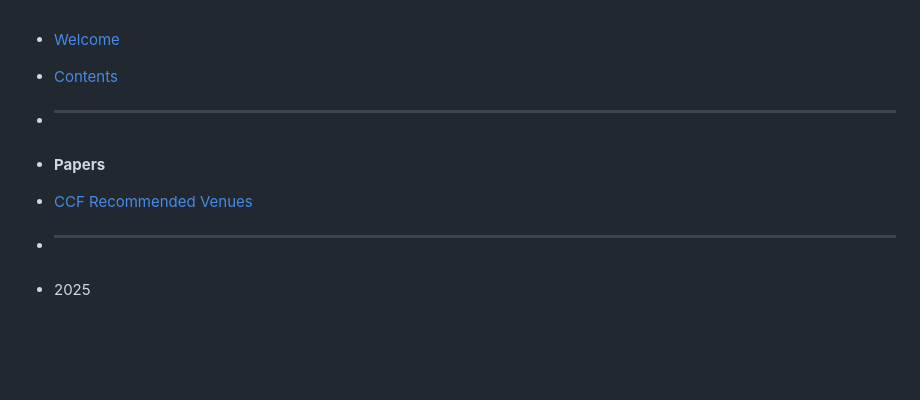
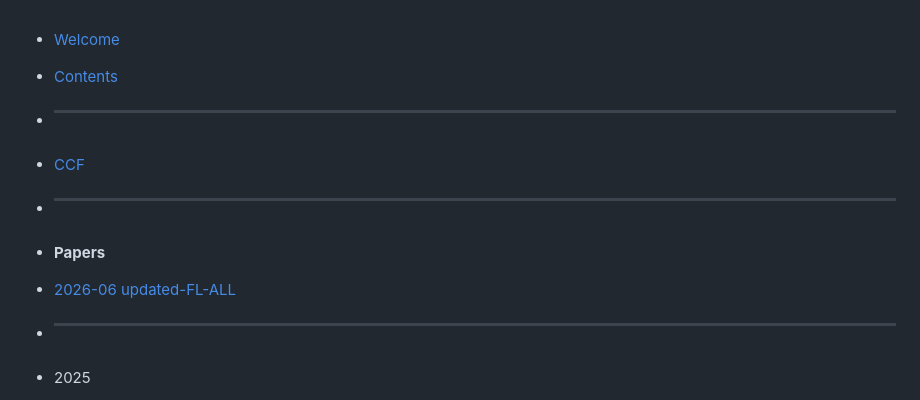
Before and after one commit to baicaihenxiao/FLPaperAutoSummary, a Markdown page: SUMMARY.md, the part around the change. Rendered like a GitHub page; blank space fills up the shorter version.

Commit message:
docs(summary): reorganize paper navigation

```diff
--- a/SUMMARY.md
+++ b/SUMMARY.md
@@ -2,8 +2,10 @@
 - [Contents](/SUMMARY.md)
 
 - <hr>
+- [CCF](/ccf.md)
+- <hr>
 - **Papers**
-- [CCF Recommended Venues](/ccf.md)
+- [2026-06 updated-FL-ALL](2026-06-updated-FL-ALL.md)
 - <hr>
 - 2025
 - - TIFS
```
